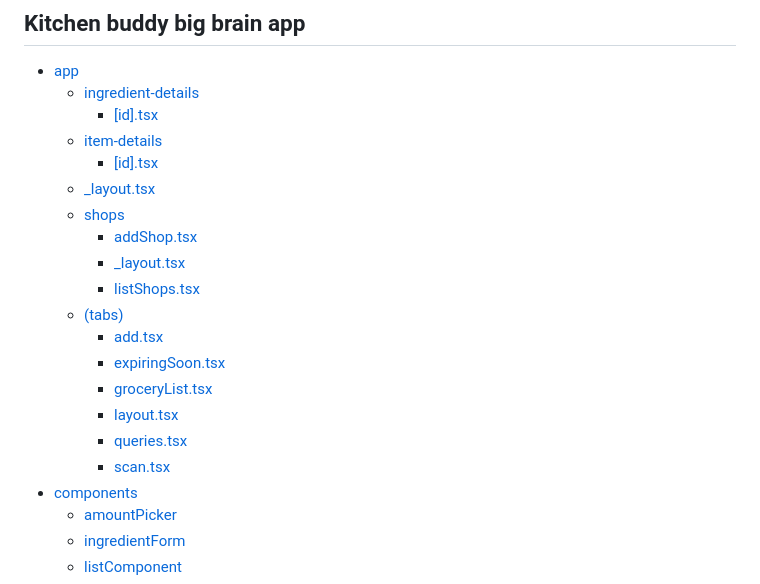
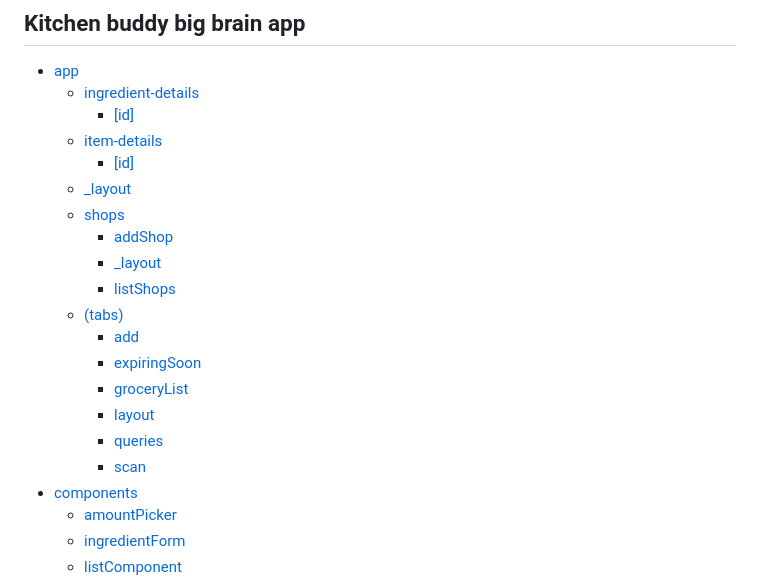
Before and after one commit to GamingGuy003/kitchenbuddy, a Markdown page: README.md, the part around the change. GitHub-like rendering.

Commit message:
removed filetypes

```diff
--- a/README.md
+++ b/README.md
@@ -2,21 +2,21 @@
 
 - [app](#app)
     - [ingredient-details](#ingredient-details)
-        - [[id].tsx](#ingredient-detailsid)
+        - [[id]](#ingredient-detailsid)
     - [item-details](#item-details)
-        - [[id].tsx](#item-detailsid)
-    - [_layout.tsx](#_layout)
+        - [[id]](#item-detailsid)
+    - [_layout](#_layout)
     - [shops](#shops)
-        - [addShop.tsx](#shopsaddshop)
-        - [_layout.tsx](#shops_layout)
-        - [listShops.tsx](#shopslistshops)
+        - [addShop](#shopsaddshop)
+        - [_layout](#shops_layout)
+        - [listShops](#shopslistshops)
     - [(tabs)](#tabs)
-        - [add.tsx](#tabsadd)
-        - [expiringSoon.tsx](#tabsexpiringsoon)
-        - [groceryList.tsx](#tabsgrocerylist)
-        - [layout.tsx](#tabs_layout)
-        - [queries.tsx](#tabsqueries)
-        - [scan.tsx](#tabsqueries)
+        - [add](#tabsadd)
+        - [expiringSoon](#tabsexpiringsoon)
+        - [groceryList](#tabsgrocerylist)
+        - [layout](#tabs_layout)
+        - [queries](#tabsqueries)
+        - [scan](#tabsqueries)
 - [components](#components)
     - [amountPicker](#amountpicker)
     - [ingredientForm](#ingredientform)
```
